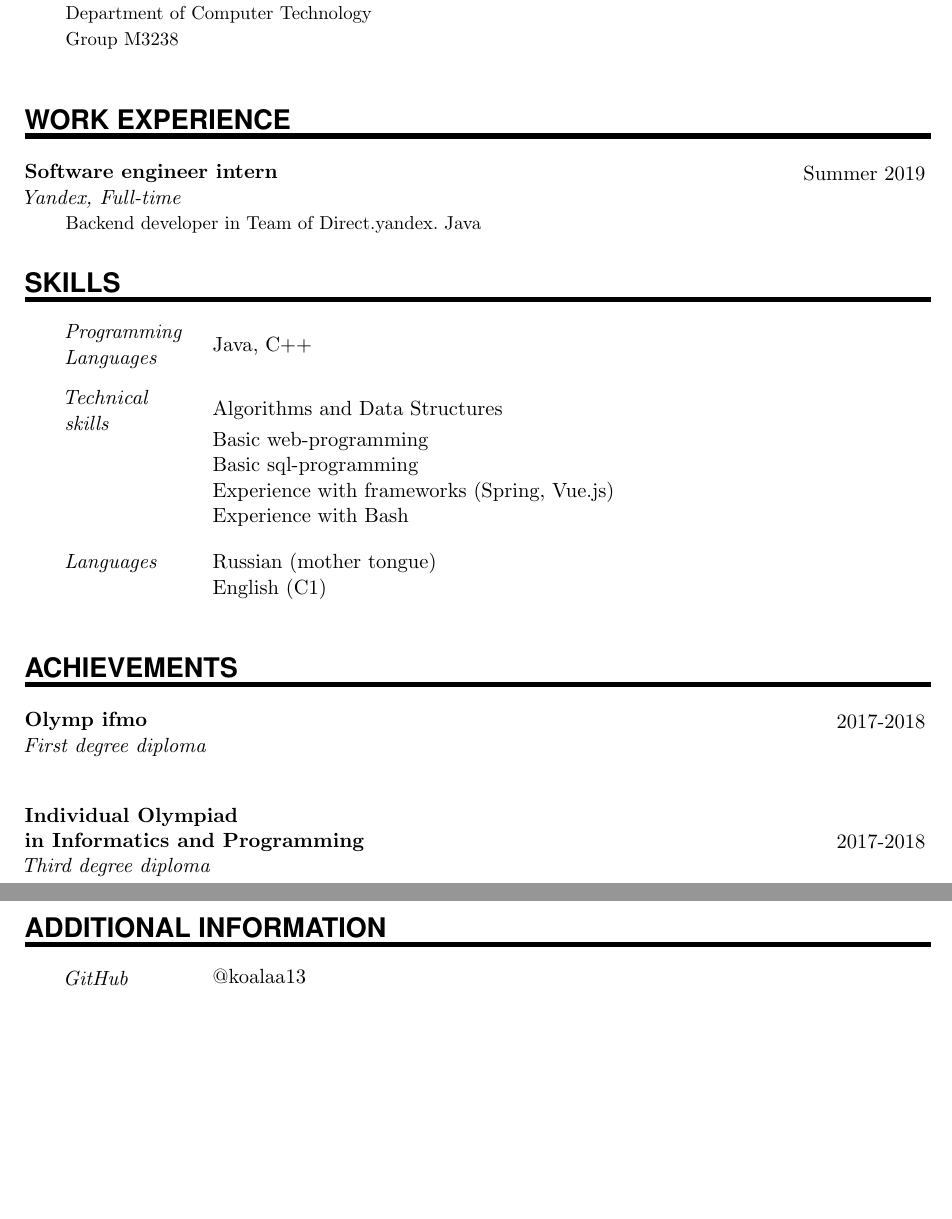
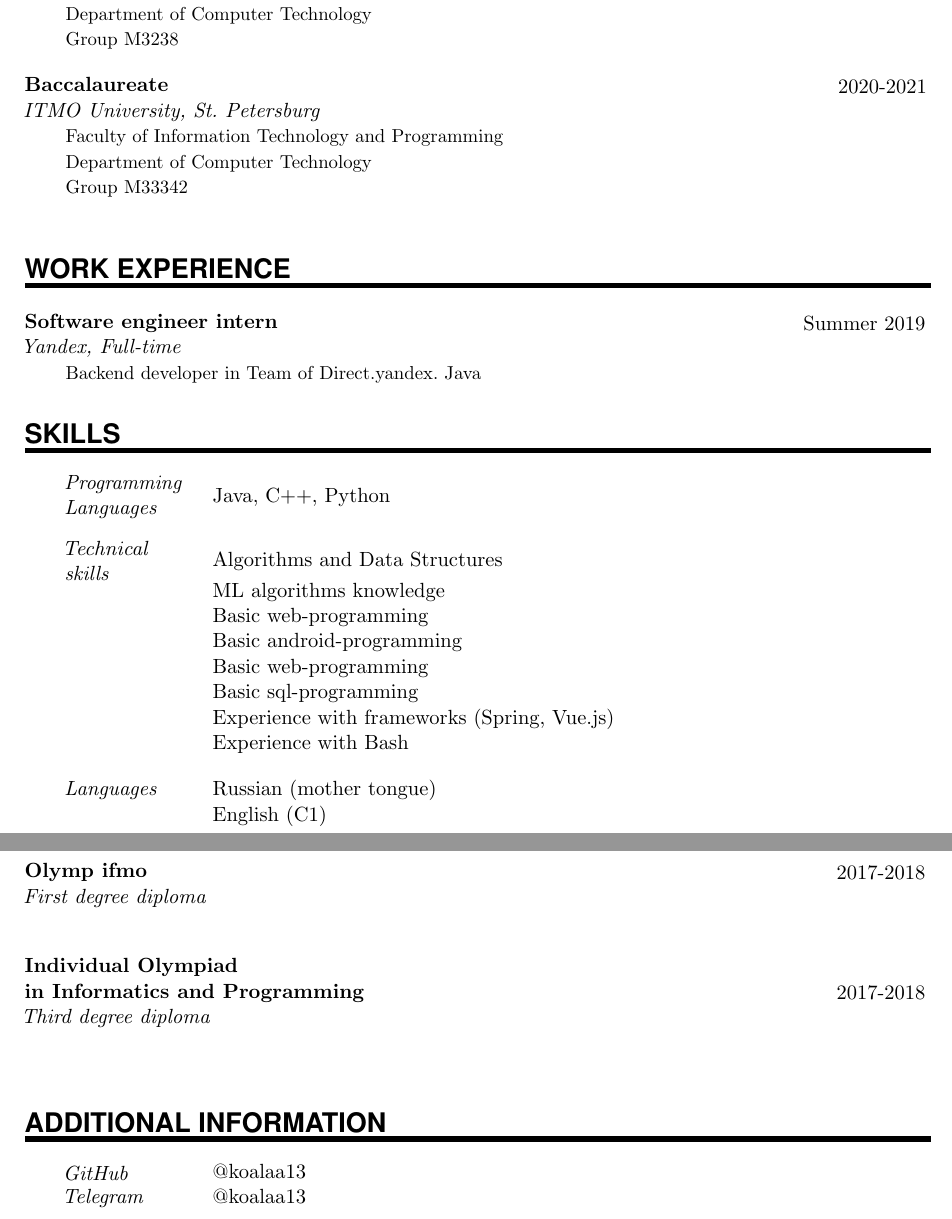
Before and after one commit to koalaa13/CV, a LaTeX CV (cv.tex): two parts of pages 1 and 2 of 2, joined at a grey line, cut so that both start at the same text, the shorter picture padded with empty space. Compiled offline with pdfLaTeX.

Commit message:
Changed CV

```diff
--- a/cv.tex
+++ b/cv.tex
@@ -149,6 +149,9 @@
 \EducationEntry{Baccalaureate}{2018-2020}{ITMO University, St. Petersburg}{Faculty of Information Technology and Programming \\ Department of Computer Technology \\ Group M3238}
 \sepspace
 
+\EducationEntry{Baccalaureate}{2020-2021}{ITMO University, St. Petersburg}{Faculty of Information Technology and Programming \\ Department of Computer Technology \\ Group M33342}
+\sepspace
+
 %%% Work Experience %%%%%
 %%% ------------------------------------------------------------
 \NewPart{Work Experience}{}
@@ -159,10 +162,13 @@
 %%% ------------------------------------------------------------
 \NewPart{Skills}{}
 
-\SkillsEntry{Programming \\ Languages}{Java, C++}
+\SkillsEntry{Programming \\ Languages}{Java, C++, Python}
 \sepspace
 
 \SkillsEntry{Technical skills}{Algorithms and Data Structures}
+\SkillsEntry{}{ML algorithms knowledge}
+\SkillsEntry{}{Basic web-programming}
+\SkillsEntry{}{Basic android-programming}
 \SkillsEntry{}{Basic web-programming}
 \SkillsEntry{}{Basic sql-programming}
 \SkillsEntry{}{Experience with frameworks (Spring, Vue.js)}
@@ -187,5 +193,6 @@
 \NewPart{Additional information}{}
 
 \SkillsEntry{GitHub}{@koalaa13}
+\SkillsEntry{Telegram}{@koalaa13}
 
 \end{document}
```
Also changed, not shown: CV.pdf.
